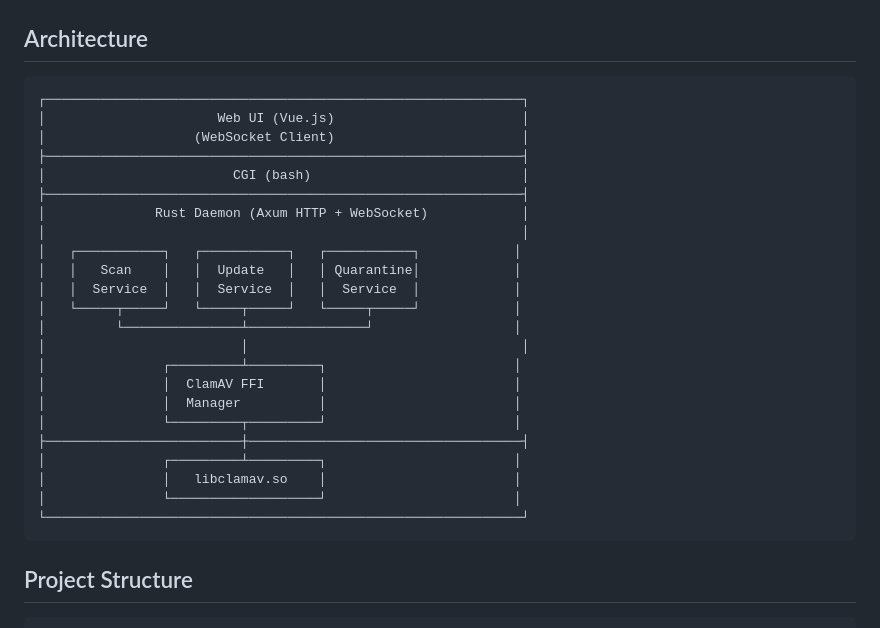
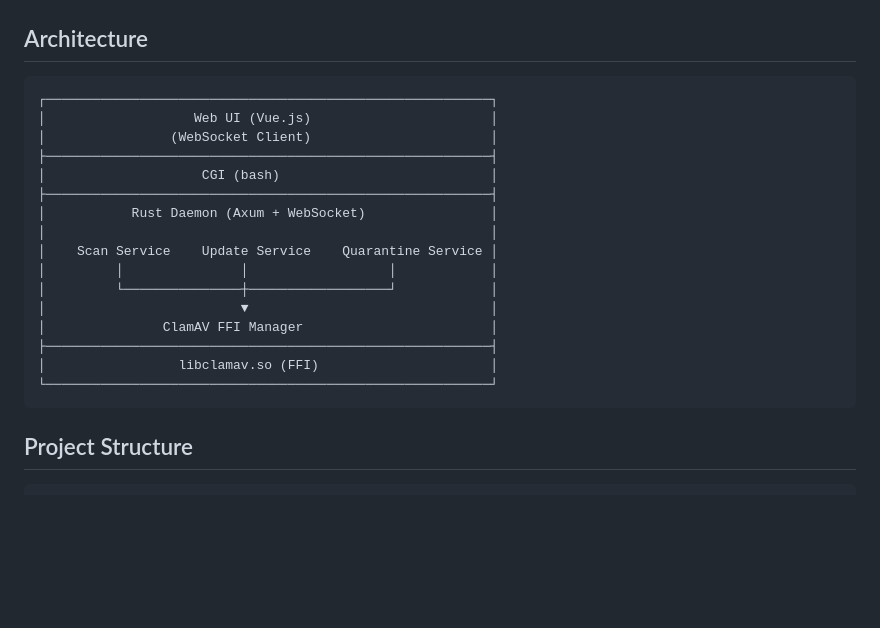
Before and after one commit to ecJon/fnClamAV, a Markdown page: README.md, the part around the change. GitHub-like rendering; blank space fills up the shorter version.

````diff
--- a/README.md
+++ b/README.md
@@ -27,29 +27,22 @@ A native antivirus application for fnOS (Flying Bull NAS), built on ClamAV 1.5.1
 ## Architecture
 
 ```
-┌─────────────────────────────────────────────────────────────┐
-│                      Web UI (Vue.js)                        │
-│                   (WebSocket Client)                        │
-├─────────────────────────────────────────────────────────────┤
-│                        CGI (bash)                           │
-├─────────────────────────────────────────────────────────────┤
-│              Rust Daemon (Axum HTTP + WebSocket)            │
-│                                                             │
-│   ┌───────────┐   ┌───────────┐   ┌───────────┐            │
-│   │   Scan    │   │  Update   │   │ Quarantine│            │
-│   │  Service  │   │  Service  │   │  Service  │            │
-│   └─────┬─────┘   └─────┬─────┘   └─────┬─────┘            │
-│         └───────────────┴───────────────┘                  │
-│                         │                                   │
-│               ┌─────────┴─────────┐                        │
-│               │  ClamAV FFI       │                        │
-│               │  Manager          │                        │
-│               └─────────┬─────────┘                        │
-├─────────────────────────┼───────────────────────────────────┤
-│               ┌─────────┴─────────┐                        │
-│               │   libclamav.so    │                        │
-│               └───────────────────┘                        │
-└─────────────────────────────────────────────────────────────┘
+┌─────────────────────────────────────────────────────────┐
+│                   Web UI (Vue.js)                       │
+│                (WebSocket Client)                       │
+├─────────────────────────────────────────────────────────┤
+│                    CGI (bash)                           │
+├─────────────────────────────────────────────────────────┤
+│           Rust Daemon (Axum + WebSocket)                │
+│                                                         │
+│    Scan Service    Update Service    Quarantine Service │
+│         │               │                  │            │
+│         └───────────────┼──────────────────┘            │
+│                         ▼                               │
+│               ClamAV FFI Manager                        │
+├─────────────────────────────────────────────────────────┤
+│                 libclamav.so (FFI)                      │
+└─────────────────────────────────────────────────────────┘
 ```
 
 ## Project Structure
````
Also changed, not shown: README_CN.md (+16 -23 lines).
